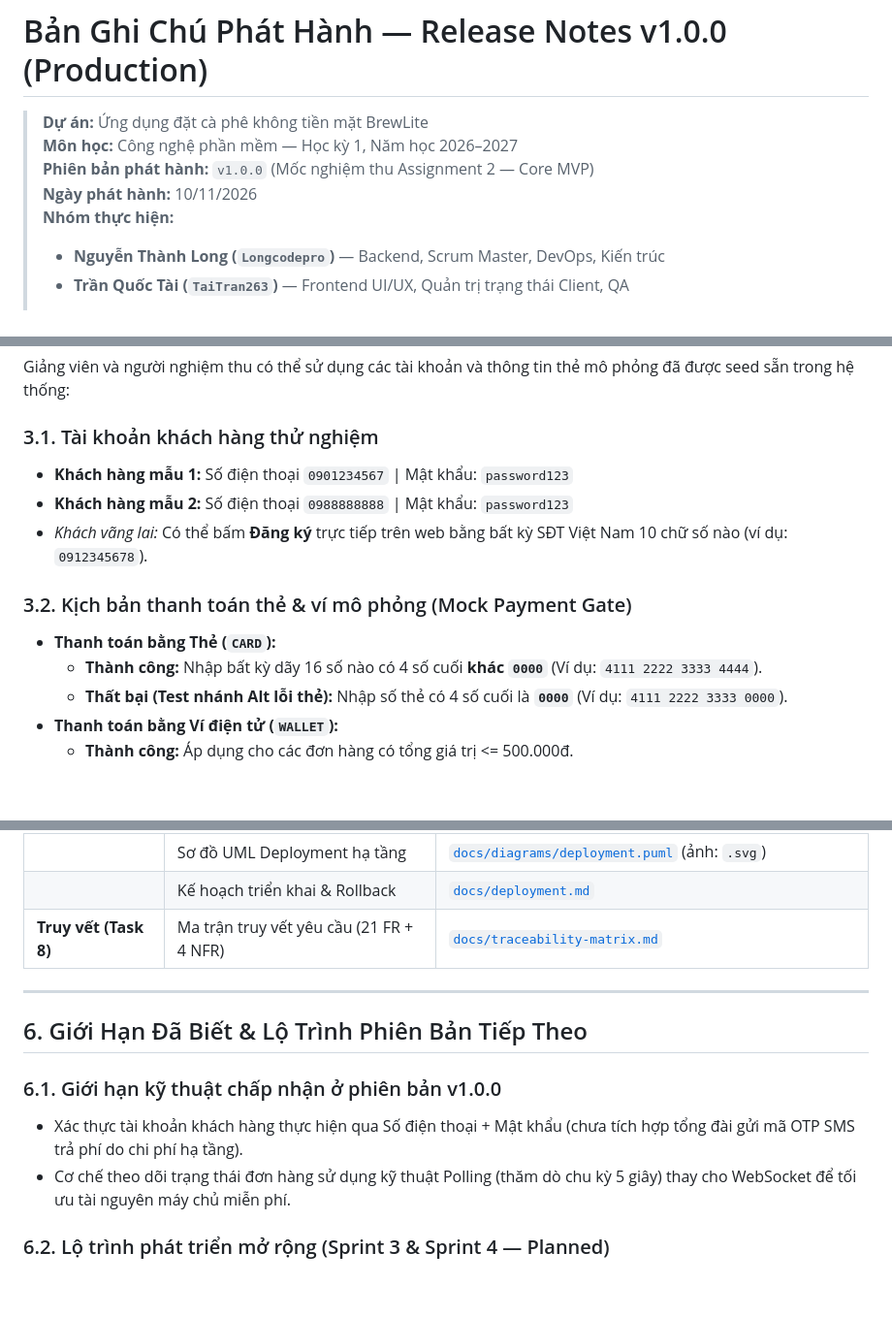
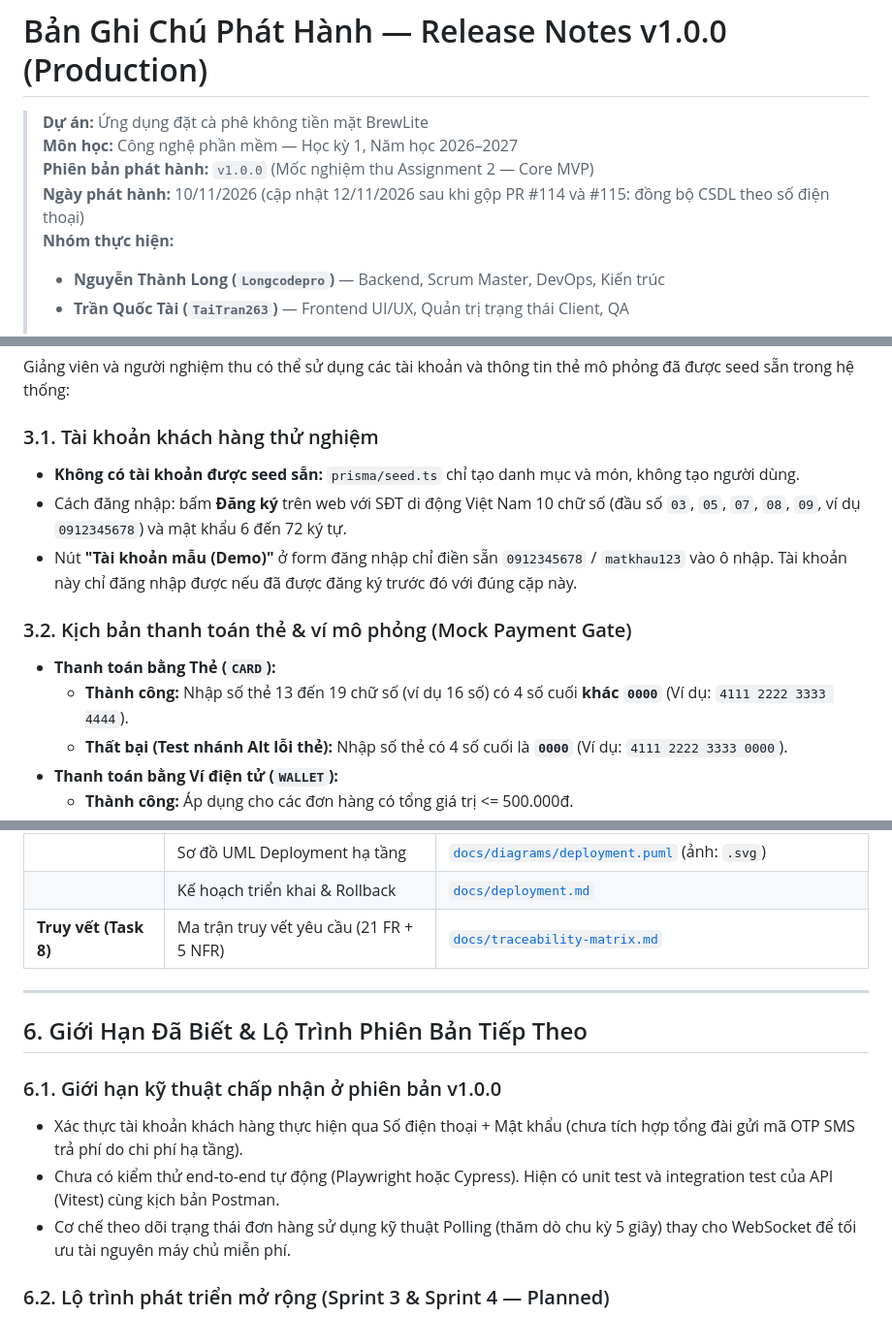
Before and after one commit to Longcodepro/Project_SE_Assignment02_HK1_2026_2027, a Markdown page: docs/release-notes.md, 3 parts joined by grey strips. Shown at 97% size. GitHub-like rendering; blank space fills up the shorter version.

Commit message:
docs(task-5.4): sửa release notes và sprint retrospective: Swagger, tài khoản demo, regex SĐT, bỏ số liệu không có căn cứ

```diff
--- a/docs/release-notes.md
+++ b/docs/release-notes.md
@@ -3,7 +3,7 @@
 > **Dự án:** Ứng dụng đặt cà phê không tiền mặt BrewLite
 > **Môn học:** Công nghệ phần mềm — Học kỳ 1, Năm học 2026–2027
 > **Phiên bản phát hành:** `v1.0.0` (Mốc nghiệm thu Assignment 2 — Core MVP)
-> **Ngày phát hành:** 10/11/2026
+> **Ngày phát hành:** 10/11/2026 (cập nhật 12/11/2026 sau khi gộp PR #114 và #115: đồng bộ CSDL theo số điện thoại)
 > **Nhóm thực hiện:**
 > - **Nguyễn Thành Long (`Longcodepro`)** — Backend, Scrum Master, DevOps, Kiến trúc
 > - **Trần Quốc Tài (`TaiTran263`)** — Frontend UI/UX, Quản trị trạng thái Client, QA
@@ -42,13 +42,13 @@ Toàn bộ dịch vụ đã được triển khai trực tiếp trên nền tả
 Giảng viên và người nghiệm thu có thể sử dụng các tài khoản và thông tin thẻ mô phỏng đã được seed sẵn trong hệ thống:
 
 ### 3.1. Tài khoản khách hàng thử nghiệm
-- **Khách hàng mẫu 1:** Số điện thoại `0901234567` | Mật khẩu: `password123`
-- **Khách hàng mẫu 2:** Số điện thoại `0988888888` | Mật khẩu: `password123`
-- *Khách vãng lai:* Có thể bấm **Đăng ký** trực tiếp trên web bằng bất kỳ SĐT Việt Nam 10 chữ số nào (ví dụ: `0912345678`).
+- **Không có tài khoản được seed sẵn:** `prisma/seed.ts` chỉ tạo danh mục và món, không tạo người dùng.
+- Cách đăng nhập: bấm **Đăng ký** trên web với SĐT di động Việt Nam 10 chữ số (đầu số `03`, `05`, `07`, `08`, `09`, ví dụ `0912345678`) và mật khẩu 6 đến 72 ký tự.
+- Nút **"Tài khoản mẫu (Demo)"** ở form đăng nhập chỉ điền sẵn `0912345678` / `matkhau123` vào ô nhập. Tài khoản này chỉ đăng nhập được nếu đã được đăng ký trước đó với đúng cặp này.
 
 ### 3.2. Kịch bản thanh toán thẻ & ví mô phỏng (Mock Payment Gate)
 - **Thanh toán bằng Thẻ (`CARD`):**
-  - **Thành công:** Nhập bất kỳ dãy 16 số nào có 4 số cuối **khác `0000`** (Ví dụ: `4111 2222 3333 4444`).
+  - **Thành công:** Nhập số thẻ 13 đến 19 chữ số (ví dụ 16 số) có 4 số cuối **khác `0000`** (Ví dụ: `4111 2222 3333 4444`).
   - **Thất bại (Test nhánh Alt lỗi thẻ):** Nhập số thẻ có 4 số cuối là **`0000`** (Ví dụ: `4111 2222 3333 0000`).
 - **Thanh toán bằng Ví điện tử (`WALLET`):**
   - **Thành công:** Áp dụng cho các đơn hàng có tổng giá trị <= 500.000đ.
@@ -97,7 +97,7 @@ Giảng viên và người nghiệm thu có thể sử dụng các tài khoản
 | | Các bản quyết định kiến trúc (ADR) | [`docs/architecture/adr/`](./architecture/adr/) (ADR 001 đến ADR 005) |
 | | Sơ đồ UML Deployment hạ tầng | [`docs/diagrams/deployment.puml`](./diagrams/deployment.puml) (ảnh: `.svg`) |
 | | Kế hoạch triển khai & Rollback | [`docs/deployment.md`](./deployment.md) |
-| **Truy vết (Task 8)** | Ma trận truy vết yêu cầu (21 FR + 4 NFR) | [`docs/traceability-matrix.md`](./traceability-matrix.md) |
+| **Truy vết (Task 8)** | Ma trận truy vết yêu cầu (21 FR + 5 NFR) | [`docs/traceability-matrix.md`](./traceability-matrix.md) |
 
 ---
 
@@ -105,6 +105,7 @@ Giảng viên và người nghiệm thu có thể sử dụng các tài khoản
 
 ### 6.1. Giới hạn kỹ thuật chấp nhận ở phiên bản v1.0.0
 - Xác thực tài khoản khách hàng thực hiện qua Số điện thoại + Mật khẩu (chưa tích hợp tổng đài gửi mã OTP SMS trả phí do chi phí hạ tầng).
+- Chưa có kiểm thử end-to-end tự động (Playwright hoặc Cypress). Hiện có unit test và integration test của API (Vitest) cùng kịch bản Postman.
 - Cơ chế theo dõi trạng thái đơn hàng sử dụng kỹ thuật Polling (thăm dò chu kỳ 5 giây) thay cho WebSocket để tối ưu tài nguyên máy chủ miễn phí.
 
 ### 6.2. Lộ trình phát triển mở rộng (Sprint 3 & Sprint 4 — Planned)
```
Also changed, not shown: other parts of docs/release-notes.md (+3 -3 lines), docs/sprint-retrospective.md (+5 -5 lines).
